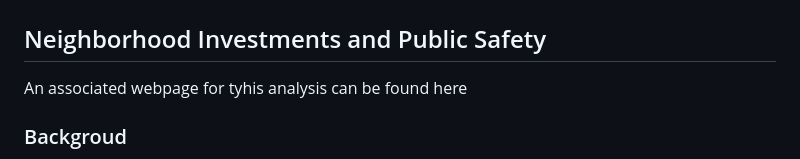
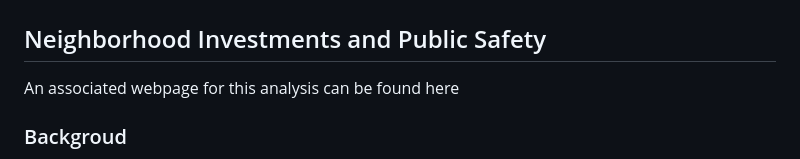
Before and after one commit to NewYorkCityCouncil/cure_analysis, a Markdown page: README.md, the part around the change. Rendered like a GitHub page.

```diff
--- a/README.md
+++ b/README.md
@@ -1,7 +1,7 @@
 # Cure Violence Program in NYC
 ## Neighborhood Investments and Public Safety
 
-An associated webpage for tyhis analysis can be found here
+An associated webpage for this analysis can be found here
 
 ### Backgroud
 In the wake of a rebound in shootings and homicides since the Covid-19 pandemic, as well as high profile cases of gun violence across the country, violent crime has become a top concern for many New Yorkers. Overall, New York City has a lower violent crime rate than most other large American cities—a rate that is near historic lows, with shootings and homicides down 23.2% and 11.4% respectively from last year. However, violent crime remains an ongoing issue in several hotspots around the city.
```
